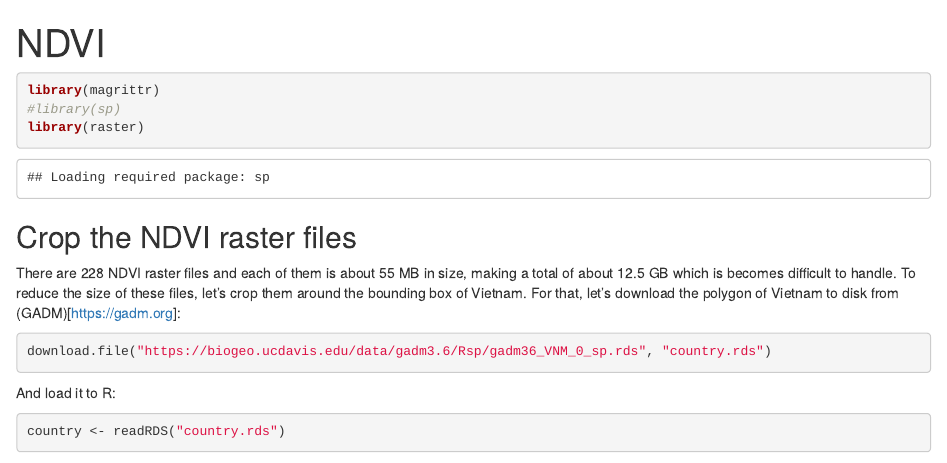
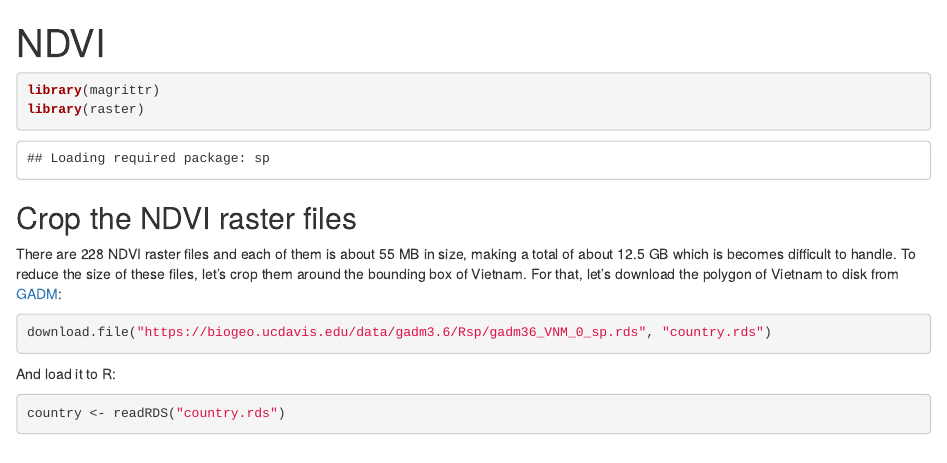
Before and after one commit to epix-project/ndviVN, an R Markdown document (data-raw/DATASET.Rmd): the page in a window 1100 px wide, from its top. Rendered offline with R 4.5, knitr and Pandoc, with nearby package versions; some code elsewhere in the file could not run offline.

````diff
--- a/data-raw/DATASET.Rmd
+++ b/data-raw/DATASET.Rmd
@@ -7,7 +7,6 @@
 
 ```{r}
 library(magrittr)
-#library(sp)
 library(raster)
 ```
 
@@ -16,7 +15,7 @@
 There are 228 NDVI raster files and each of them is about 55 MB in size, making
 a total of about 12.5 GB which is becomes difficult to handle. To reduce the
 size of these files, let's crop them around the bounding box of Vietnam. For
-that, let's download the polygon of Vietnam to disk from (GADM)[https://gadm.org]:
+that, let's download the polygon of Vietnam to disk from [GADM](https://gadm.org):
 
 ```{r eval = FALSE}
 download.file("https://biogeo.ucdavis.edu/data/gadm3.6/Rsp/gadm36_VNM_0_sp.rds", "country.rds")
````
Also changed, not shown: data-raw/dataset.html (added).
